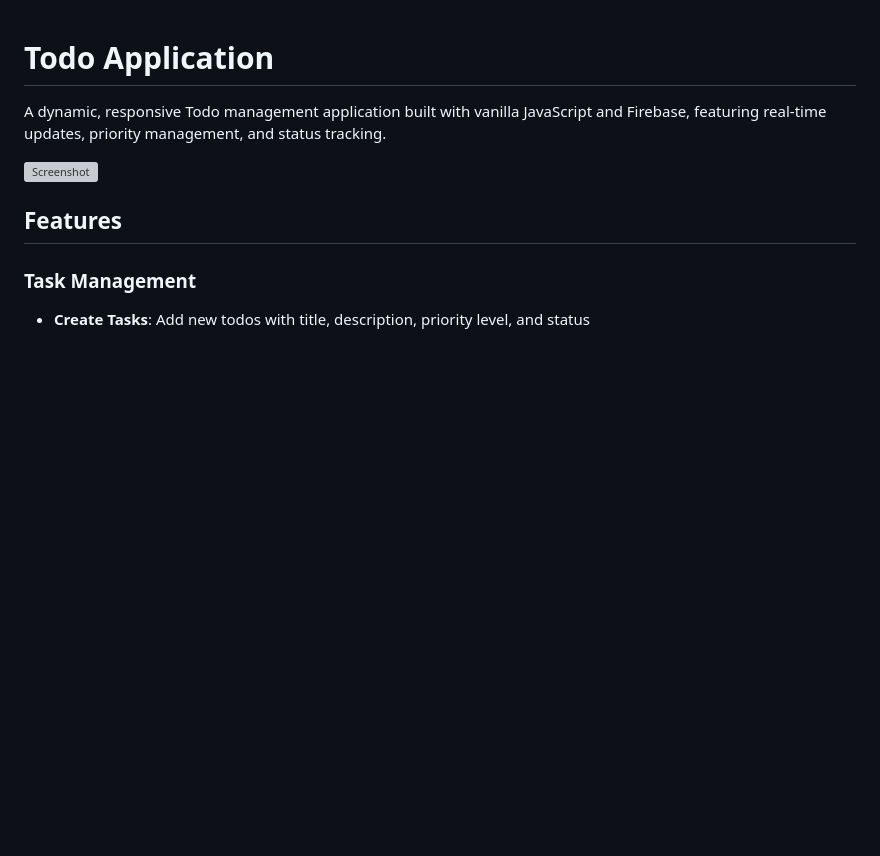
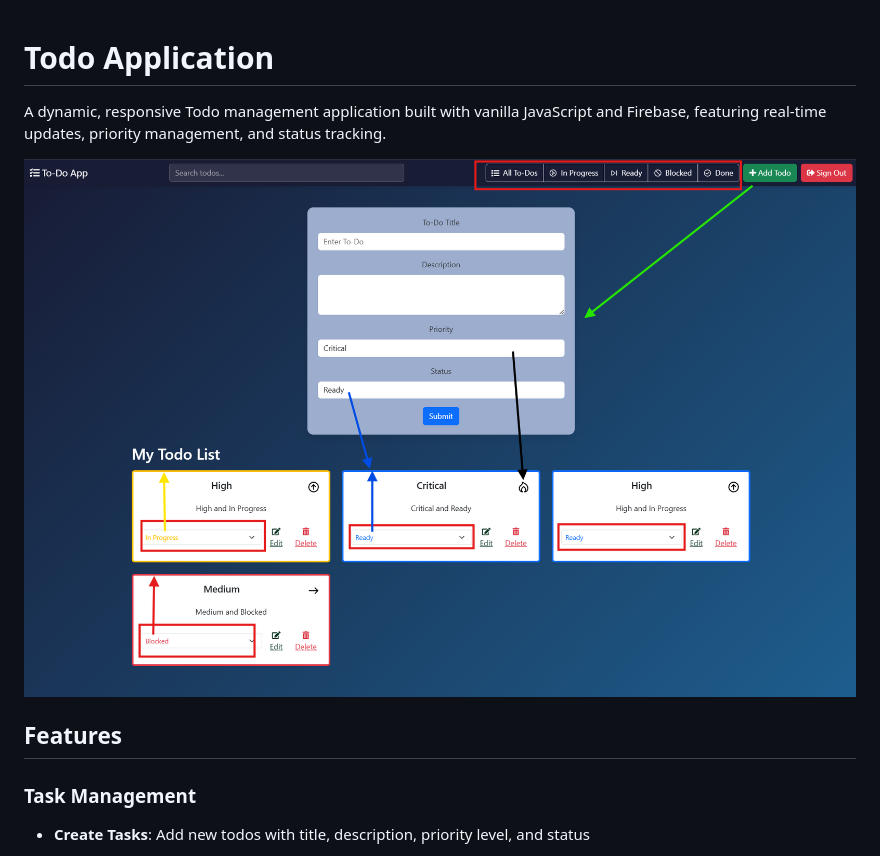
Before and after one commit to omerakben/you-do, a Markdown page: README.md, the part around the change. Rendered like a GitHub page; blank space fills up the shorter version; grey boxes are pictures that could not be loaded.

```diff
--- a/README.md
+++ b/README.md
@@ -2,7 +2,7 @@
 
 A dynamic, responsive Todo management application built with vanilla JavaScript and Firebase, featuring real-time updates, priority management, and status tracking.
 
-![Screenshot](public\images\screenshots\main.png)
+![Screenshot](public/images/screenshots/main.png)
 
 ## Features
 
```
